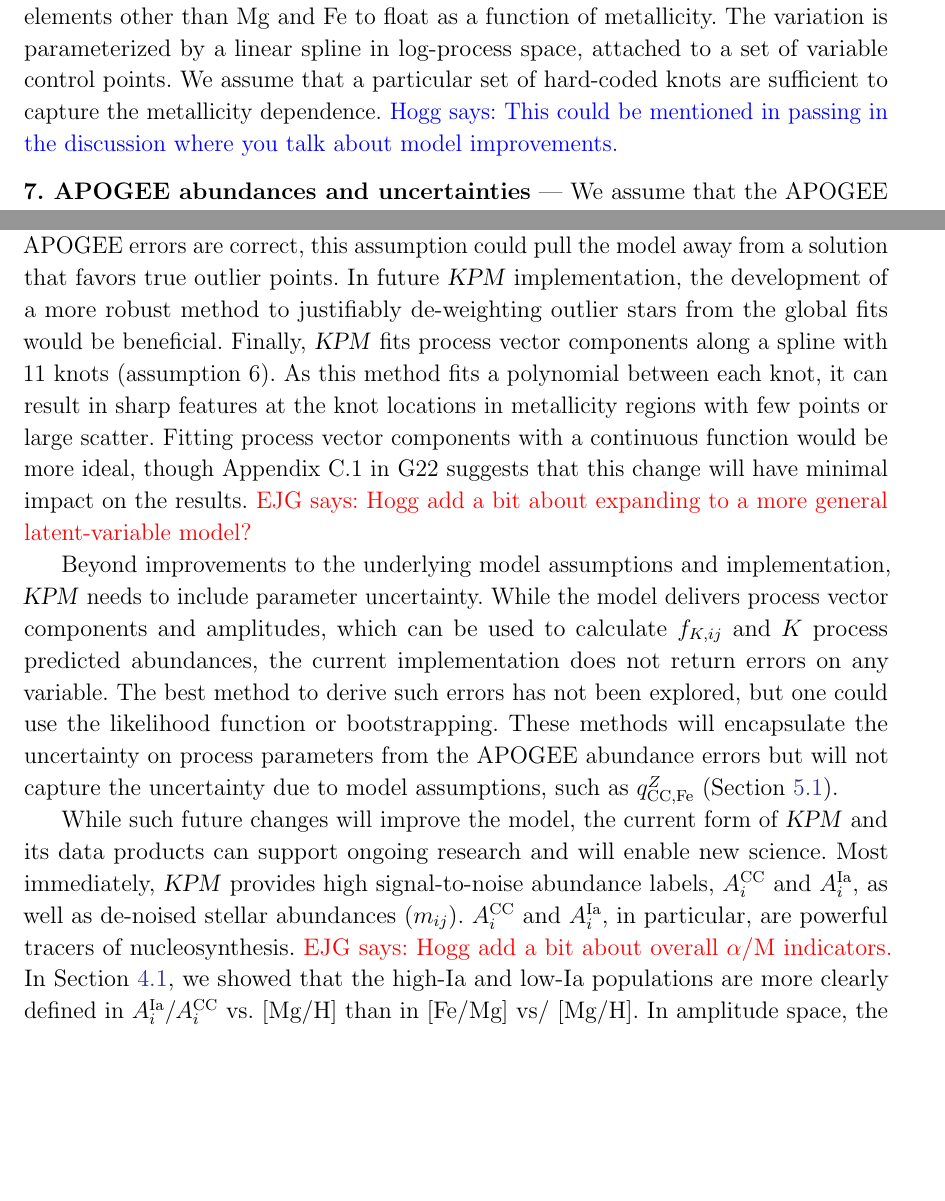
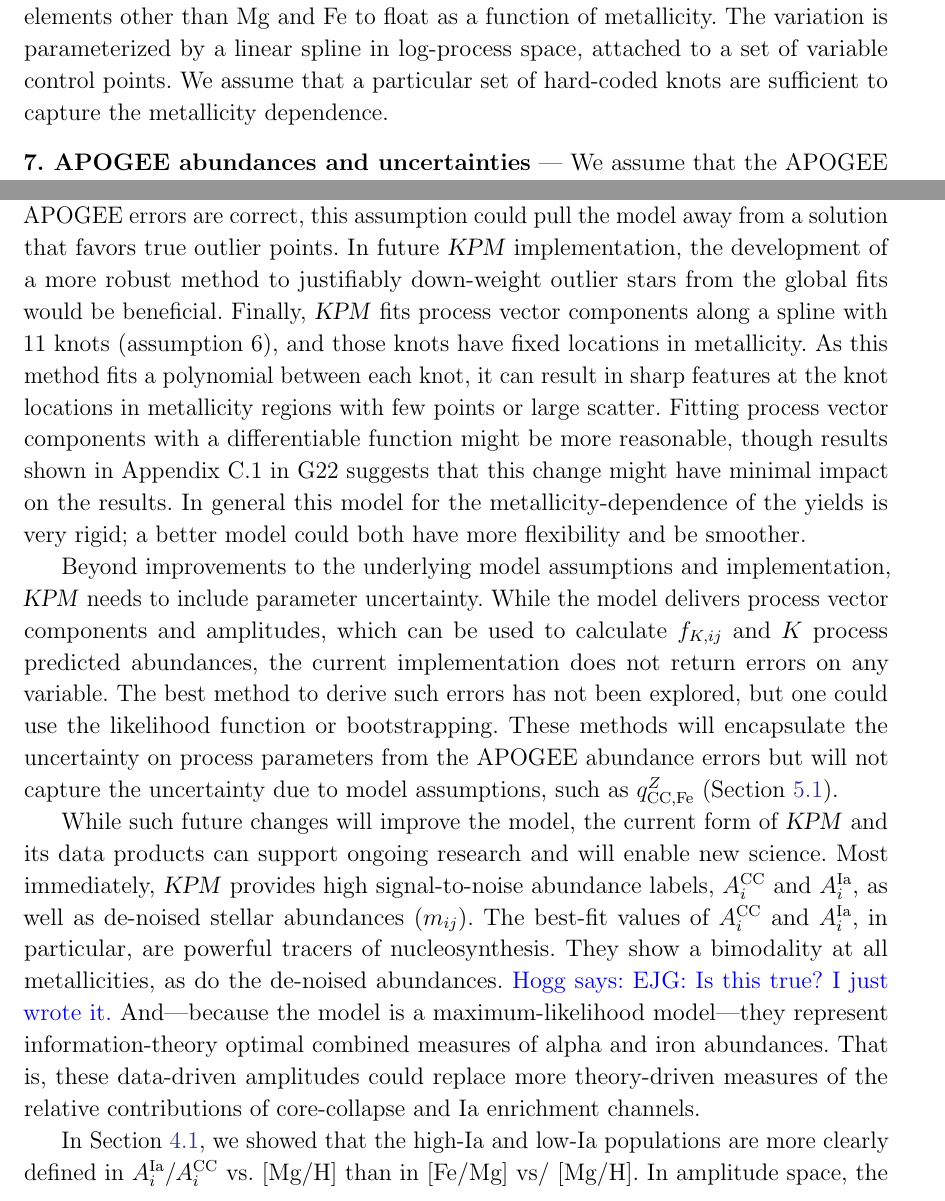
Before and after one commit to 13emilygriffith/KProcessModel, a LaTeX paper (Paper/main.tex): two parts of pages 5 and 21 of 24, joined at a grey line, cut so that both start at the same text, the shorter picture padded with empty space. Compiled offline with pdfLaTeX.

Commit message:
small hogg changes

```diff
--- a/Paper/main.tex
+++ b/Paper/main.tex
@@ -191,7 +191,7 @@ We explore the impact of different $\qccFe$ assumptions in Section~\ref{subsec:q
 
 \paragraph{6. Metallicity dependence}
 We permit the process vector components for all elements other than Mg and Fe to float as a function of metallicity.
-The variation is parameterized by a linear spline in log-process space, attached to a set of variable control points. We assume that a particular set of hard-coded knots are sufficient to capture the metallicity dependence. \hogg{This could be mentioned in passing in the discussion where you talk about model improvements.}
+The variation is parameterized by a linear spline in log-process space, attached to a set of variable control points. We assume that a particular set of hard-coded knots are sufficient to capture the metallicity dependence.
 
 \paragraph{7. APOGEE abundances and uncertainties}
 We assume that the APOGEE abundances and uncertainties can be used for this project.
@@ -443,12 +443,21 @@ Finally, we expand \name{} from $K=2$ to $K=4$, regularizing the third and fourt
 
 \name{} is based upon the two-process model developed in W19 and W22. While the two models are identical in format for the $K=2$ case, the model assumptions, parameter derivations, and implementations differ. The W22 two-process model derives process vector components from median abundance trends, reliant upon $\mgfe$ vs. $\mgh$ bimodality, and fits process amplitudes to a subset of $2-6$ $\alpha$ and Fe-peak elements. \name{}, on the other hand, employs a likelihood function fit to all stars and all elements to derive both process amplitudes and vector components. Our more data-driven implementation results in the improved ability to predict stellar abundances. Notably, \name{} can better predict C+N and Mn abundances than the W22 two-process model, since all elements are used to constrain the fits. The most significant improvement to the original two-process model, though, is in \name{}'s flexibility. The flexible implementation of the model allows us to easily vary the assumptions, such as $\qccFe$, and increase the number of model components to study the impact of our assumptions on the results and push the interpretation of \name{} beyond standard CCSN and SNIa nucleosynthesis in a less restrictive manner than W22 and G22.
 
-However, \name{} is not without its own faults. The assumptions listed in Section~\ref{sec:model} may incorrectly skew our results and the model could benefit from improvements in implementation. While assumptions (4) and (5) on Mg and Fe production are flexible, \name{} requires that both elements have fixed process vector components. If our assumptions are incorrect and, for instance, Mg is not a pure prompt element or (in the $K=4$ case)  Fe has contributions from multiple delayed sources, our nucleosynthetic interpretation of \name{} may be incorrect. Additionally, assumption (7) states that the APOGEE data products can be used for this project, but that we inflate abundance errors with a softening parameter, $Q$ to account for their likely underestimation. If the APOGEE errors are correct, this assumption could pull the model away from a solution that favors true outlier points. In future \name{} implementation, the development of a more robust method to justifiably de-weighting outlier stars from the global fits would be beneficial. Finally, \name{} fits process vector components along a spline with 11 knots (assumption 6). As this method fits a polynomial between each knot, it can result in sharp features at the knot locations in metallicity regions with few points or large scatter. Fitting process vector components with a continuous function would be more ideal, though Appendix C.1 in G22 suggests that this change will have minimal impact on the results.
-\ejg{Hogg add a bit about expanding to a more general latent-variable model?}
+However, \name{} is not without its own faults. The assumptions listed in Section~\ref{sec:model} may incorrectly skew our results and the model could benefit from improvements in implementation. While assumptions (4) and (5) on Mg and Fe production are flexible, \name{} requires that both elements have fixed process vector components. If our assumptions are incorrect and, for instance, Mg is not a pure prompt element or (in the $K=4$ case)  Fe has contributions from multiple delayed sources, our nucleosynthetic interpretation of \name{} may be incorrect. Additionally, assumption (7) states that the APOGEE data products can be used for this project, but that we inflate abundance errors with a softening parameter, $Q$ to account for their likely underestimation. If the APOGEE errors are correct, this assumption could pull the model away from a solution that favors true outlier points. In future \name{} implementation, the development of a more robust method to justifiably down-weight outlier stars from the global fits would be beneficial.
+Finally, \name{} fits process vector components along a spline with 11 knots (assumption 6), and those knots have fixed locations in metallicity.
+As this method fits a polynomial between each knot, it can result in sharp features at the knot locations in metallicity regions with few points or large scatter. Fitting process vector components with a differentiable function might be more reasonable, though results shown in Appendix C.1 in G22 suggests that this change might have minimal impact on the results.
+In general this model for the metallicity-dependence of the yields is very rigid; a better model could both have more flexibility and be smoother.
 
 Beyond improvements to the underlying model assumptions and implementation, \name{} needs to include parameter uncertainty. While the model delivers process vector components and amplitudes, which can be used to calculate $f_{K, ij}$ and $K$ process predicted abundances, the current implementation does not return errors on any variable. The best method to derive such errors has not been explored, but one could use the likelihood function or bootstrapping. These methods will encapsulate the uncertainty on process parameters from the APOGEE abundance errors but will not capture the uncertainty due to model assumptions, such as $\qccFe$ (Section~\ref{subsec:qccFe}).
 
-While such future changes will improve the model, the current form of \name{} and its data products can support ongoing research and will enable new science. Most immediately, \name{} provides high signal-to-noise abundance labels, $\Acc$ and $\AIa$, as well as de-noised stellar abundances ($m_{ij}$). $\Acc$ and $\AIa$, in particular, are powerful tracers of nucleosynthesis. \ejg{Hogg add a bit about overall $\alpha$/M indicators.} In Section~\ref{subsec:parameters}, we showed that the high-Ia and low-Ia populations are more clearly defined in $\AIa/\Acc$ vs. [Mg/H] than in [Fe/Mg] vs/ [Mg/H]. In amplitude space, the low-Ia population can be re-defined as
+While such future changes will improve the model, the current form of \name{} and its data products can support ongoing research and will enable new science.
+Most immediately, \name{} provides high signal-to-noise abundance labels, $\Acc$ and $\AIa$, as well as de-noised stellar abundances ($m_{ij}$).
+The best-fit values of $\Acc$ and $\AIa$, in particular, are powerful tracers of nucleosynthesis.
+They show a bimodality at all metallicities, as do the de-noised abundances. \hogg{EJG: Is this true? I just wrote it.}
+And---because the model is a maximum-likelihood model---they represent information-theory optimal combined measures of alpha  and iron abundances.
+That is, these data-driven amplitudes could replace more theory-driven measures of the relative contributions of core-collapse and Ia enrichment channels.
+
+In Section~\ref{subsec:parameters}, we showed that the high-Ia and low-Ia populations are more clearly defined in $\AIa/\Acc$ vs. [Mg/H] than in [Fe/Mg] vs/ [Mg/H]. In amplitude space, the low-Ia population can be re-defined as
 \begin{equation}\label{eq:lowIa new}
 \begin{cases}
 \AIa/\Acc < 0.35 ,    & \mgh<-0.2 \cr
```
